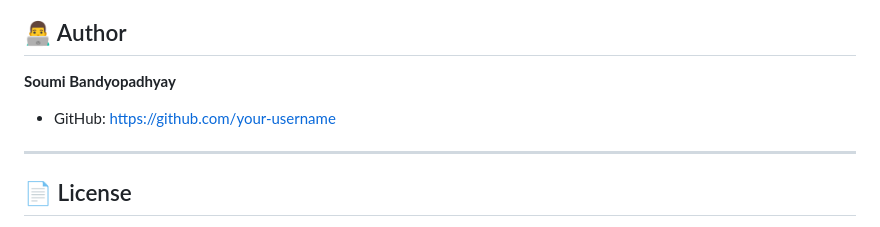
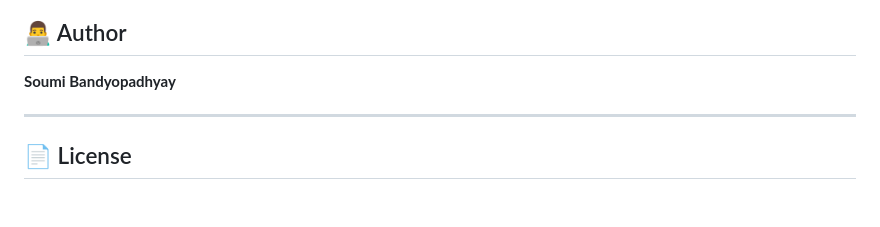
Before and after one commit to SoumiBandyopadhyay/CodeAlpha____Calculator, a Markdown page: README.md, the part around the change. Rendered like a GitHub page; blank space fills up the shorter version.

Commit message:
Remove GitHub link from author section
Removed GitHub link from author section in README.

```diff
--- a/README.md
+++ b/README.md
@@ -184,8 +184,6 @@ git push origin feature-name
 
 **Soumi Bandyopadhyay**
 
-- GitHub: https://github.com/your-username
-
 ---
 
 ## 📄 License
```
